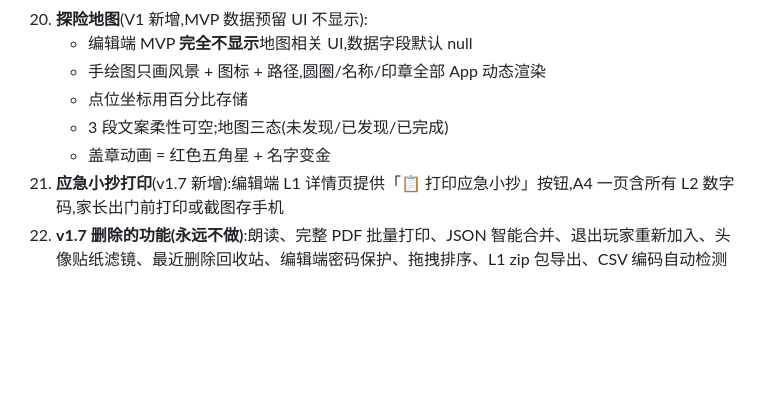
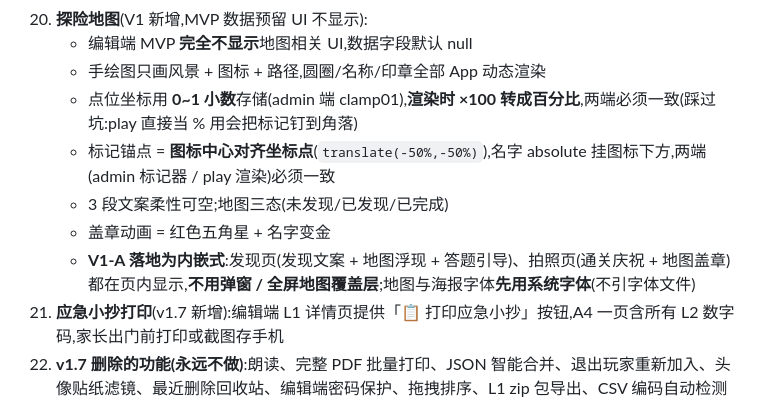
Before and after one commit to Tlook-spec/treasure-hunt-pwa-, a Markdown page: CLAUDE.md, the part around the change. Drawn GitHub-style; blank space fills up the shorter version.

```diff
--- a/CLAUDE.md
+++ b/CLAUDE.md
@@ -392,9 +392,11 @@ self.addEventListener('fetch', (event) => {
 20. **探险地图**(V1 新增,MVP 数据预留 UI 不显示):
     - 编辑端 MVP **完全不显示**地图相关 UI,数据字段默认 null
     - 手绘图只画风景 + 图标 + 路径,圆圈/名称/印章全部 App 动态渲染
-    - 点位坐标用百分比存储
+    - 点位坐标用 **0~1 小数**存储(admin 端 clamp01),**渲染时 ×100 转成百分比**,两端必须一致(踩过坑:play 直接当 % 用会把标记钉到角落)
+    - 标记锚点 = **图标中心对齐坐标点**(`translate(-50%,-50%)`),名字 absolute 挂图标下方,两端(admin 标记器 / play 渲染)必须一致
     - 3 段文案柔性可空;地图三态(未发现/已发现/已完成)
     - 盖章动画 = 红色五角星 + 名字变金
+    - **V1-A 落地为内嵌式**:发现页(发现文案 + 地图浮现 + 答题引导)、拍照页(通关庆祝 + 地图盖章)都在页内显示,**不用弹窗 / 全屏地图覆盖层**;地图与海报字体**先用系统字体**(不引字体文件)
 21. **应急小抄打印**(v1.7 新增):编辑端 L1 详情页提供「📋 打印应急小抄」按钮,A4 一页含所有 L2 数字码,家长出门前打印或截图存手机
 22. **v1.7 删除的功能(永远不做)**:朗读、完整 PDF 批量打印、JSON 智能合并、退出玩家重新加入、头像贴纸滤镜、最近删除回收站、编辑端密码保护、拖拽排序、L1 zip 包导出、CSV 编码自动检测
 
```
Also changed, not shown: docs/PRD.md (+33 -32 lines).
